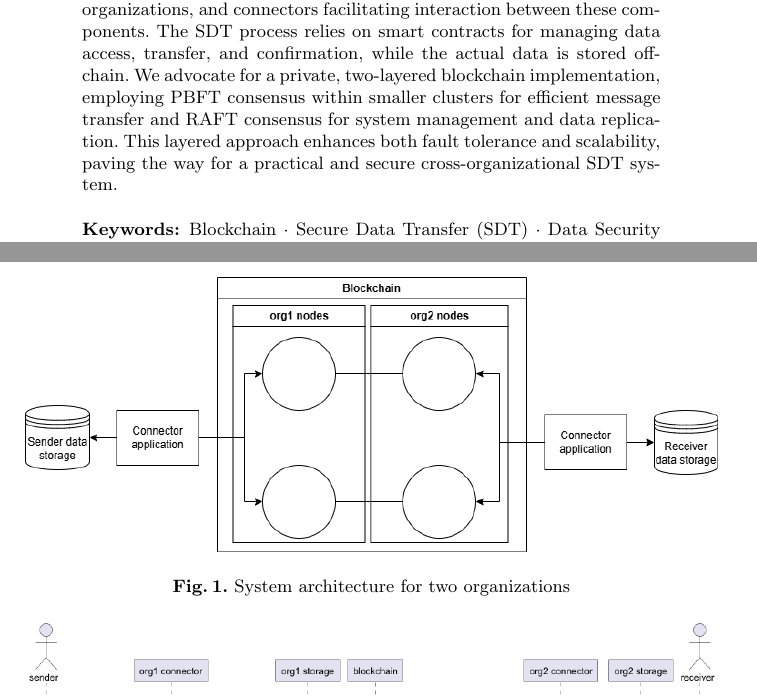
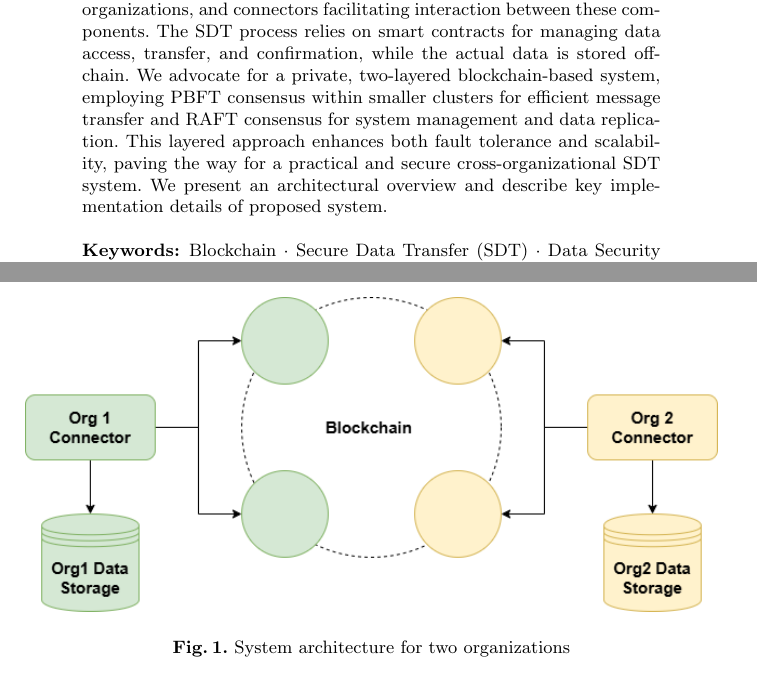
Before and after one commit to SkyWaet/iccsa-2024, a LaTeX paper (main.tex): two parts of pages 1 and 6 of 14, joined at a grey line, cut so that both start at the same text. Compiled offline with pdfLaTeX.

Commit message:
images and abstract fixes

```diff
--- a/main.tex
+++ b/main.tex
@@ -30,8 +30,9 @@ legend image code/.code={
     We propose a novel architecture featuring a message broker-like design that overcomes data size limitations present in existing blockchain-based SDT solutions.
     The architecture incorporates blockchain, internal data storage within organizations, and connectors facilitating interaction between these components.
     The SDT process relies on smart contracts for managing data access, transfer, and confirmation, while the actual data is stored off-chain.
-    We advocate for a private, two-layered blockchain implementation, employing PBFT consensus within smaller clusters for efficient message transfer and RAFT consensus for system management and data replication.
+    We advocate for a private, two-layered blockchain-based system, employing PBFT consensus within smaller clusters for efficient message transfer and RAFT consensus for system management and data replication.
     This layered approach enhances both fault tolerance and scalability, paving the way for a practical and secure cross-organizational SDT system.
+    We present an architectural overview and describe key implementation details of proposed system.
 
     \keywords{Blockchain \and Secure Data Transfer (SDT) \and Data Security \and Distributed Ledger Technology (DLT) \and Message Broker \and Data Access Control \and Cross-Organizational Data Sharing \and Scalability \and Fault Tolerance}
 \end{abstract}
@@ -173,7 +174,7 @@ The proposed architecture assumes that the system should contain the following c
 
 A sample of such an architecture for SDT between two organizations is presented in Figure \ref{system_architecture}.
 
-\begin{figure}
+\begin{figure}[ht!]
     \includegraphics[width=\textwidth]{system_architecture.png}
     \caption{System architecture for two organizations} \label{system_architecture}
 \end{figure}
```
Also changed, not shown: main.pdf, system_architecture.png, main.tex (2 more changed lines).
